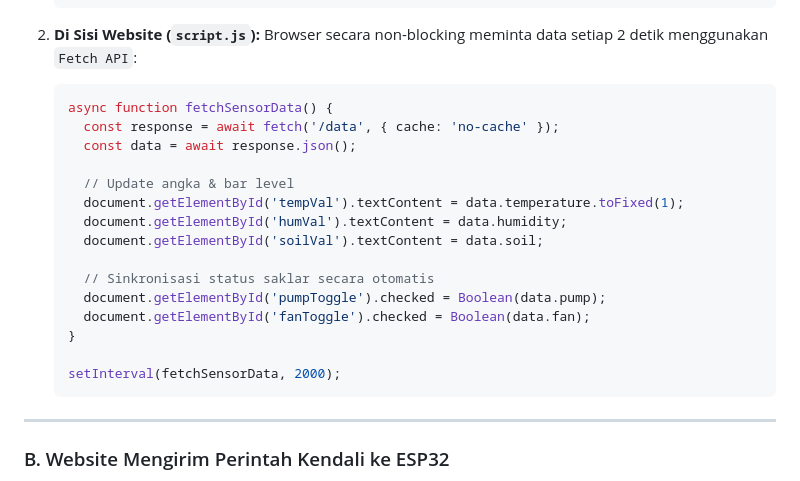
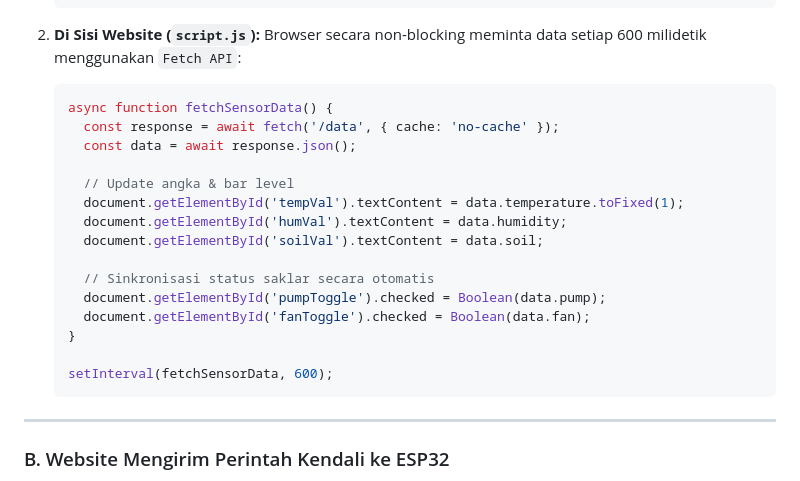
Before and after one commit to Prasone/Contoh_LSPK6, a Markdown page: README.md, the part around the change. Rendered like a GitHub page.

Commit message:
Change fetch interval to 600 milliseconds
Updated fetch interval for sensor data from 2 seconds to 600 milliseconds.

````diff
--- a/README.md
+++ b/README.md
@@ -107,7 +107,7 @@ Ketika browser klien membuka IP ESP32 (misal `http://192.168.1.17`):
    ```
 
 2. **Di Sisi Website (`script.js`):**
-   Browser secara non-blocking meminta data setiap 2 detik menggunakan `Fetch API`:
+   Browser secara non-blocking meminta data setiap 600 milidetik menggunakan `Fetch API`:
    ```javascript
    async function fetchSensorData() {
      const response = await fetch('/data', { cache: 'no-cache' });
@@ -123,7 +123,7 @@ Ketika browser klien membuka IP ESP32 (misal `http://192.168.1.17`):
      document.getElementById('fanToggle').checked = Boolean(data.fan);
    }
 
-   setInterval(fetchSensorData, 2000);
+   setInterval(fetchSensorData, 600);
    ```
 
 ---
````
